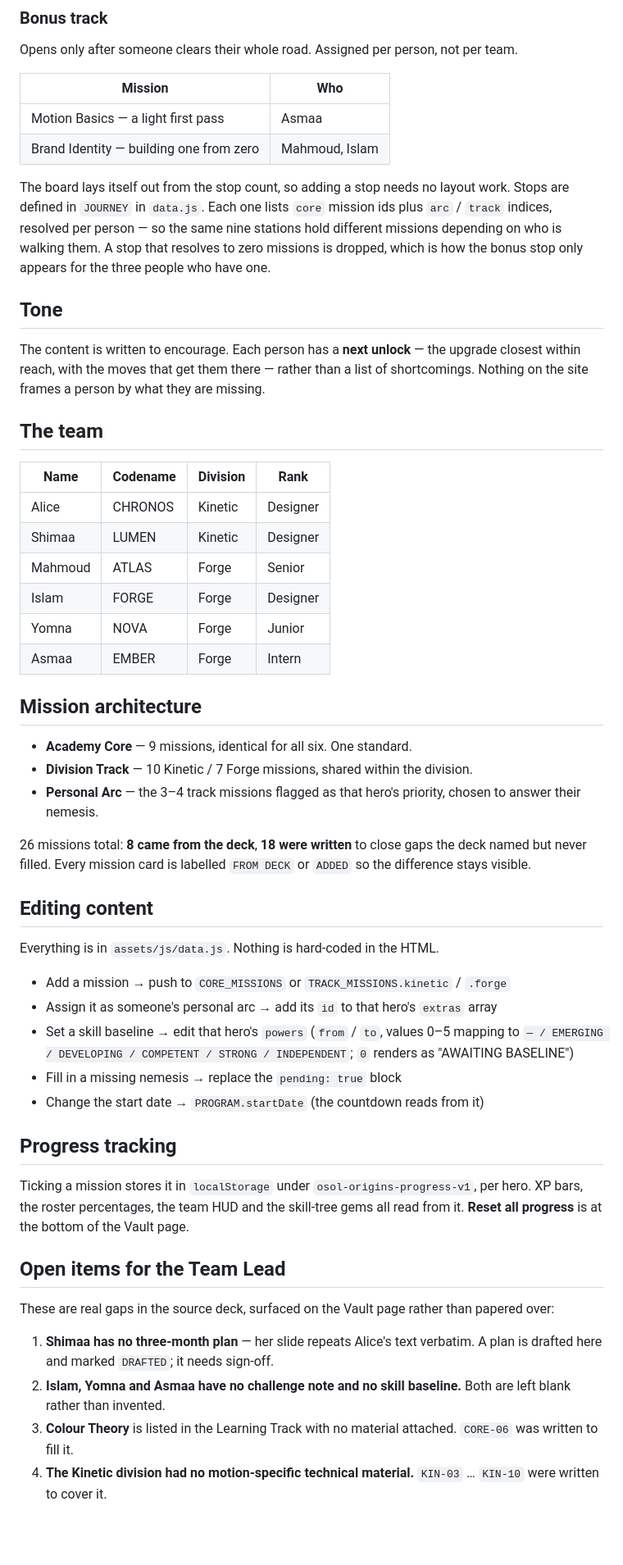
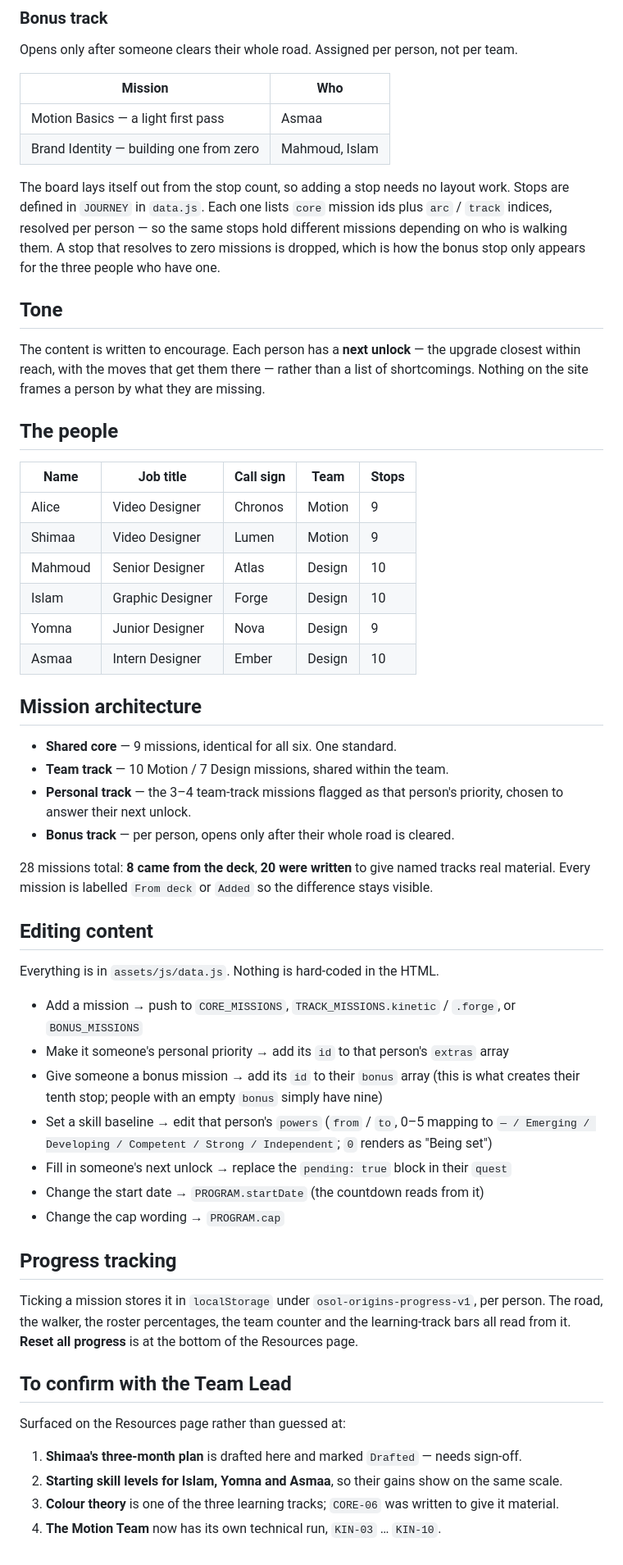
Before and after one commit to Mohamed-sr-Designer/osolutions-origins, a Markdown page: README.md, the part around one of its changes. Shown at 82% size. Drawn GitHub-style; blank space fills up the shorter version.

Commit message:
Bring README in line with the current build
Co-Authored-By: Claude Opus 5 <noreply@anthropic.com>

```diff
--- a/README.md
+++ b/README.md
@@ -66,7 +67,7 @@ Opens only after someone clears their whole road. Assigned per person, not per t
 
 The board lays itself out from the stop count, so adding a stop needs no layout work.
 Stops are defined in `JOURNEY` in `data.js`. Each one lists `core` mission ids plus
-`arc` / `track` indices, resolved per person — so the same nine stations hold different
+`arc` / `track` indices, resolved per person — so the same stops hold different
 missions depending on who is walking them. A stop that resolves to zero missions is dropped,
 which is how the bonus stop only appears for the three people who have one.
 
@@ -76,48 +77,53 @@ The content is written to encourage. Each person has a **next unlock** — the u
 within reach, with the moves that get them there — rather than a list of shortcomings.
 Nothing on the site frames a person by what they are missing.
 
-## The team
+## The people
 
-| Name | Codename | Division | Rank |
-|---|---|---|---|
-| Alice | CHRONOS | Kinetic | Designer |
-| Shimaa | LUMEN | Kinetic | Designer |
-| Mahmoud | ATLAS | Forge | Senior |
-| Islam | FORGE | Forge | Designer |
-| Yomna | NOVA | Forge | Junior |
-| Asmaa | EMBER | Forge | Intern |
+| Name | Job title | Call sign | Team | Stops |
+|---|---|---|---|---|
+| Alice | Video Designer | Chronos | Motion | 9 |
+| Shimaa | Video Designer | Lumen | Motion | 9 |
+| Mahmoud | Senior Designer | Atlas | Design | 10 |
+| Islam | Graphic Designer | Forge | Design | 10 |
+| Yomna | Junior Designer | Nova | Design | 9 |
+| Asmaa | Intern Designer | Ember | Design | 10 |
 
 ## Mission architecture
 
-- **Academy Core** — 9 missions, identical for all six. One standard.
-- **Division Track** — 10 Kinetic / 7 Forge missions, shared within the division.
-- **Personal Arc** — the 3–4 track missions flagged as that hero's priority, chosen to answer their nemesis.
+- **Shared core** — 9 missions, identical for all six. One standard.
+- **Team track** — 10 Motion / 7 Design missions, shared within the team.
+- **Personal track** — the 3–4 team-track missions flagged as that person's priority,
+  chosen to answer their next unlock.
+- **Bonus track** — per person, opens only after their whole road is cleared.
 
-26 missions total: **8 came from the deck**, **18 were written** to close gaps the deck named
-but never filled. Every mission card is labelled `FROM DECK` or `ADDED` so the difference stays visible.
+28 missions total: **8 came from the deck**, **20 were written** to give named tracks real
+material. Every mission is labelled `From deck` or `Added` so the difference stays visible.
 
 ## Editing content
 
 Everything is in `assets/js/data.js`. Nothing is hard-coded in the HTML.
 
-- Add a mission → push to `CORE_MISSIONS` or `TRACK_MISSIONS.kinetic` / `.forge`
-- Assign it as someone's personal arc → add its `id` to that hero's `extras` array
-- Set a skill baseline → edit that hero's `powers` (`from` / `to`, values 0–5 mapping to
-  `— / EMERGING / DEVELOPING / COMPETENT / STRONG / INDEPENDENT`; `0` renders as "AWAITING BASELINE")
-- Fill in a missing nemesis → replace the `pending: true` block
+- Add a mission → push to `CORE_MISSIONS`, `TRACK_MISSIONS.kinetic` / `.forge`, or `BONUS_MISSIONS`
+- Make it someone's personal priority → add its `id` to that person's `extras` array
+- Give someone a bonus mission → add its `id` to their `bonus` array (this is what
+  creates their tenth stop; people with an empty `bonus` simply have nine)
+- Set a skill baseline → edit that person's `powers` (`from` / `to`, 0–5 mapping to
+  `— / Emerging / Developing / Competent / Strong / Independent`; `0` renders as "Being set")
+- Fill in someone's next unlock → replace the `pending: true` block in their `quest`
 - Change the start date → `PROGRAM.startDate` (the countdown reads from it)
+- Change the cap wording → `PROGRAM.cap`
 
 ## Progress tracking
 
-Ticking a mission stores it in `localStorage` under `osol-origins-progress-v1`, per hero.
-XP bars, the roster percentages, the team HUD and the skill-tree gems all read from it.
-**Reset all progress** is at the bottom of the Vault page.
+Ticking a mission stores it in `localStorage` under `osol-origins-progress-v1`, per person.
+The road, the walker, the roster percentages, the team counter and the learning-track bars
+all read from it. **Reset all progress** is at the bottom of the Resources page.
 
-## Open items for the Team Lead
+## To confirm with the Team Lead
 
-These are real gaps in the source deck, surfaced on the Vault page rather than papered over:
+Surfaced on the Resources page rather than guessed at:
 
-1. **Shimaa has no three-month plan** — her slide repeats Alice's text verbatim. A plan is drafted here and marked `DRAFTED`; it needs sign-off.
-2. **Islam, Yomna and Asmaa have no challenge note and no skill baseline.** Both are left blank rather than invented.
-3. **Colour Theory** is listed in the Learning Track with no material attached. `CORE-06` was written to fill it.
-4. **The Kinetic division had no motion-specific technical material.** `KIN-03` … `KIN-10` were written to cover it.
+1. **Shimaa's three-month plan** is drafted here and marked `Drafted` — needs sign-off.
+2. **Starting skill levels for Islam, Yomna and Asmaa**, so their gains show on the same scale.
+3. **Colour theory** is one of the three learning tracks; `CORE-06` was written to give it material.
+4. **The Motion Team** now has its own technical run, `KIN-03` … `KIN-10`.
```
Also changed, not shown: other parts of README.md (+6 -5 lines).
